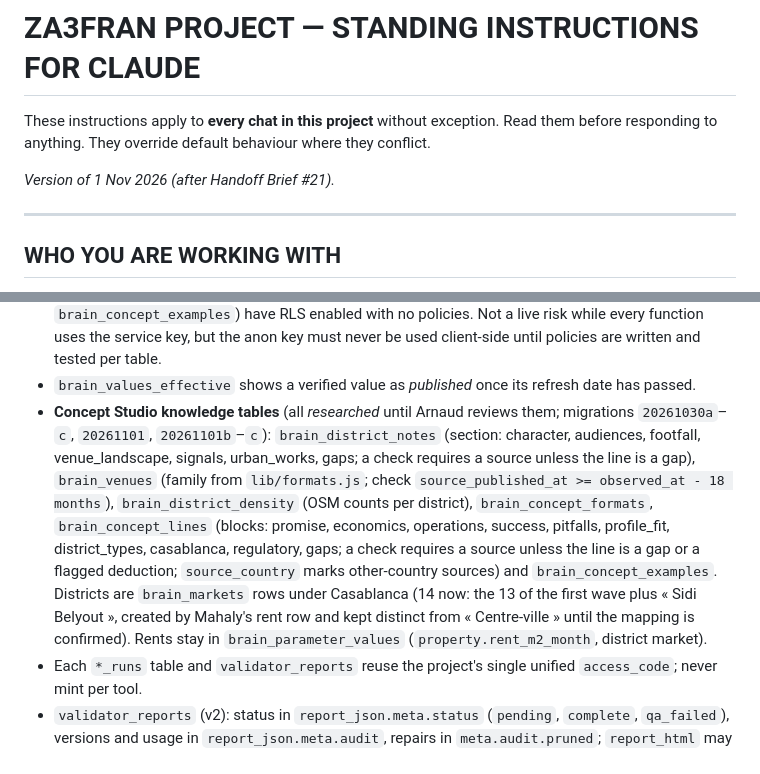
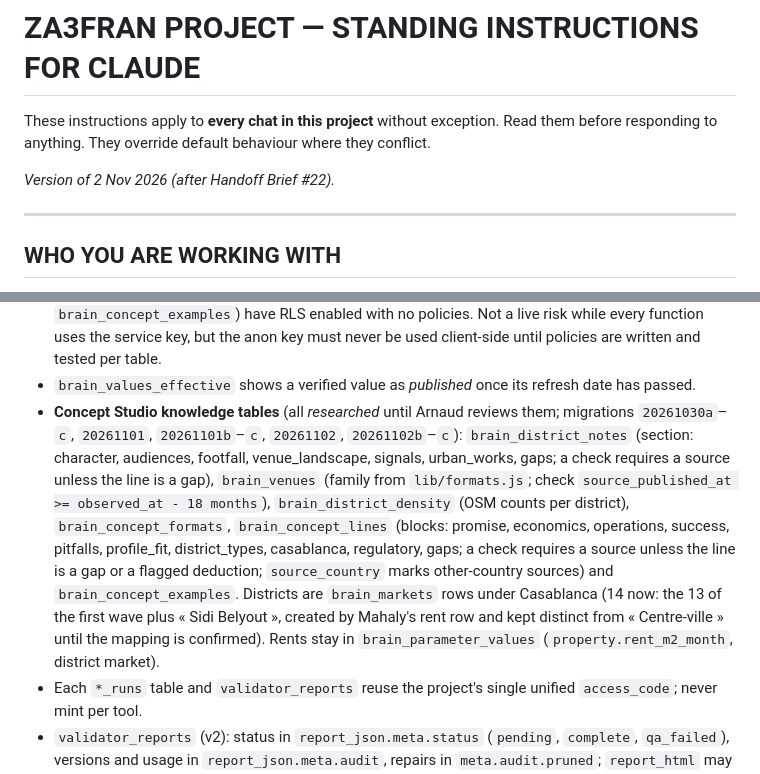
Before and after one commit to za3franco/za3fran-website, a Markdown page: docs/project-instructions.md, 2 parts joined by grey strips. Drawn GitHub-style.

```diff
--- a/docs/project-instructions.md
+++ b/docs/project-instructions.md
@@ -2,7 +2,7 @@
 
 These instructions apply to **every chat in this project** without exception. Read them before responding to anything. They override default behaviour where they conflict.
 
-*Version of 1 Nov 2026 (after Handoff Brief #21).*
+*Version of 2 Nov 2026 (after Handoff Brief #22).*
 
 ---
 
@@ -365,7 +366,7 @@ For typography, colors and full visual branding spec, see **CANONICAL BRANDING S
 - Brevo's "new IP" security check must stay disabled — serverless functions have no stable outbound IP; it previously caused silent email failures.
 - **Supabase RLS is disabled on the older tables** (everything before October 2026) — flagged, not yet fixed. The Brain tables (`brain_markets`, `brain_parameters`, `brain_parameter_values`, `brain_review_queue`, `project_assumptions`; view `brain_values_effective`), `bp_intakes`, `places_lookups`, `bp_run_snapshots`, `concept_records` and the Brain Inbox tables (`brain_inbox_items`, `brain_inbox_facts`, `brain_menu_prices`, `brain_auth_attempts`) and the Concept Studio knowledge tables (`brain_district_notes`, `brain_venues`, `brain_district_density`, `brain_concept_formats`, `brain_concept_lines`, `brain_concept_examples`) have RLS enabled with no policies. Not a live risk while every function uses the service key, but the anon key must never be used client-side until policies are written and tested per table.
 - `brain_values_effective` shows a verified value as *published* once its refresh date has passed.
-- **Concept Studio knowledge tables** (all *researched* until Arnaud reviews them; migrations `20261030a`–`c`, `20261101`, `20261101b`–`c`): `brain_district_notes` (section: character, audiences, footfall, venue_landscape, signals, urban_works, gaps; a check requires a source unless the line is a gap), `brain_venues` (family from `lib/formats.js`; check `source_published_at >= observed_at - 18 months`), `brain_district_density` (OSM counts per district), `brain_concept_formats`, `brain_concept_lines` (blocks: promise, economics, operations, success, pitfalls, profile_fit, district_types, casablanca, regulatory, gaps; a check requires a source unless the line is a gap or a flagged deduction; `source_country` marks other-country sources) and `brain_concept_examples`. Districts are `brain_markets` rows under Casablanca (14 now: the 13 of the first wave plus « Sidi Belyout », created by Mahaly's rent row and kept distinct from « Centre-ville » until the mapping is confirmed). Rents stay in `brain_parameter_values` (`property.rent_m2_month`, district market).
+- **Concept Studio knowledge tables** (all *researched* until Arnaud reviews them; migrations `20261030a`–`c`, `20261101`, `20261101b`–`c`, `20261102`, `20261102b`–`c`): `brain_district_notes` (section: character, audiences, footfall, venue_landscape, signals, urban_works, gaps; a check requires a source unless the line is a gap), `brain_venues` (family from `lib/formats.js`; check `source_published_at >= observed_at - 18 months`), `brain_district_density` (OSM counts per district), `brain_concept_formats`, `brain_concept_lines` (blocks: promise, economics, operations, success, pitfalls, profile_fit, district_types, casablanca, regulatory, gaps; a check requires a source unless the line is a gap or a flagged deduction; `source_country` marks other-country sources) and `brain_concept_examples`. Districts are `brain_markets` rows under Casablanca (14 now: the 13 of the first wave plus « Sidi Belyout », created by Mahaly's rent row and kept distinct from « Centre-ville » until the mapping is confirmed). Rents stay in `brain_parameter_values` (`property.rent_m2_month`, district market).
 - Each `*_runs` table and `validator_reports` reuse the project's single unified `access_code`; never mint per tool.
 - `validator_reports` (v2): status in `report_json.meta.status` (`pending`, `complete`, `qa_failed`), versions and usage in `report_json.meta.audit`, repairs in `meta.audit.pruned`; `report_html` may be null while a report is being prepared (the viewer shows a waiting page). `generation_claim` is the atomic claim of `api/generate-validator.js`. `validator_submissions.concept_v2` holds the normalized v2 answers.
 - **Validator acceptance run:** insert a row in `validator_reports` (`report_json.meta.status = 'pending'`, the project's `access_code`, `submission_id` may be null), then GET `https://www.za3fran.io/api/generate-validator?id=…&code=…` through the Vercel tool — about 100–190 s; the tool often answers Bad Gateway after about 2 minutes while the function finishes: read the result in Supabase. Viewer `/api/report-viewer?id=…&code=…`, PDF `/api/validator-pdf?id=…&code=…` (maxDuration 120, memory 1536, chromium).
```
Also changed, not shown: other parts of docs/project-instructions.md (+4 -3 lines), docs/handoff-brief-22.md (added, +47 -0 lines).
